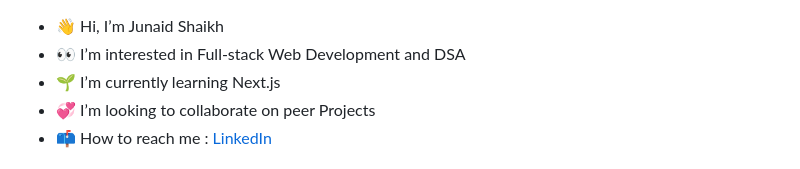
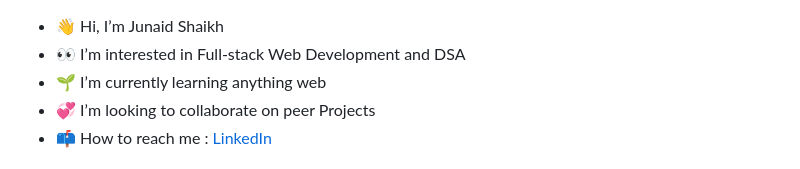
Before and after one commit to zJUNAIDz/zJUNAIDz, a Markdown page: README.md, the part around one of its changes. Rendered like a GitHub page.

```diff
--- a/README.md
+++ b/README.md
@@ -1,6 +1,6 @@
 - 👋 Hi, I’m Junaid Shaikh
 - 👀 I’m interested in Full-stack Web Development and DSA
-- 🌱 I’m currently learning Next.js
+- 🌱 I’m currently learning anything web
 - 💞️ I’m looking to collaborate on peer Projects
 - 📫 How to reach me : [LinkedIn](https://www.linkedin.com/in/zjunaidz/)
 
```
Also changed, not shown: other parts of README.md (+13 -7 lines).
